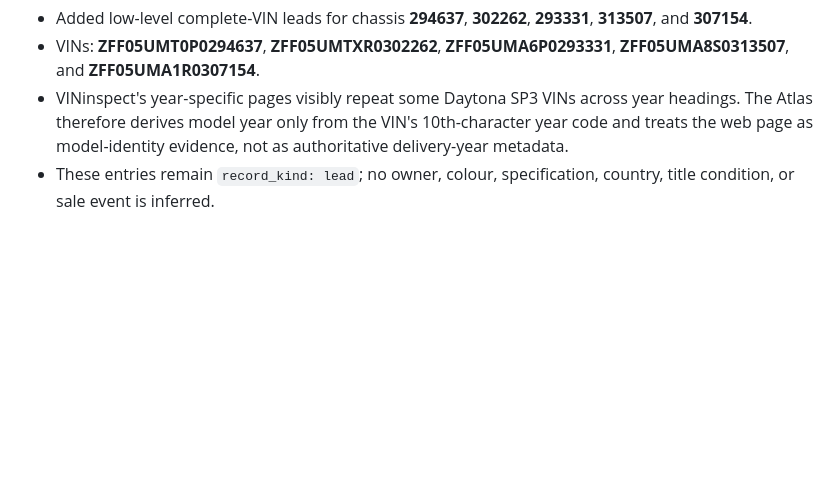
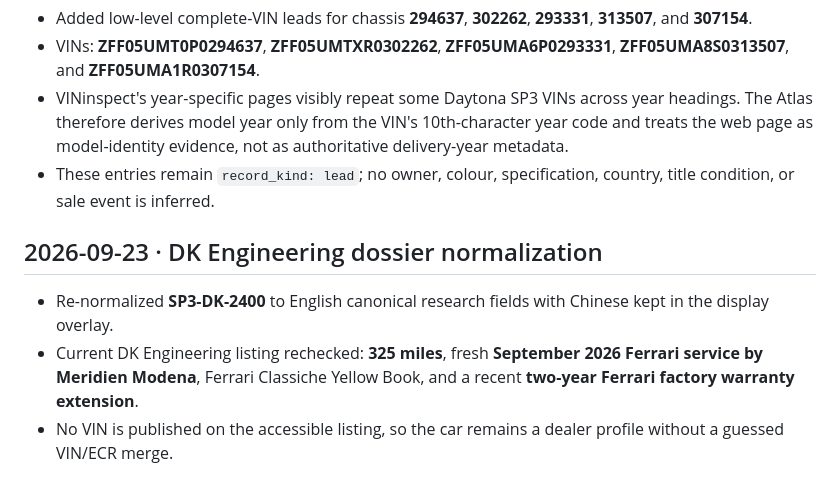
Before and after one commit to gjimzhou/ferrari-sp3-atlas, a Markdown page: docs/RESEARCH_LOG.md, the part around the change. Drawn GitHub-style; blank space fills up the shorter version.

Commit message:
Document DK Engineering dossier refresh

```diff
--- a/docs/RESEARCH_LOG.md
+++ b/docs/RESEARCH_LOG.md
@@ -135,3 +135,10 @@
 - VINs: **ZFF05UMT0P0294637**, **ZFF05UMTXR0302262**, **ZFF05UMA6P0293331**, **ZFF05UMA8S0313507**, and **ZFF05UMA1R0307154**.
 - VINinspect's year-specific pages visibly repeat some Daytona SP3 VINs across year headings. The Atlas therefore derives model year only from the VIN's 10th-character year code and treats the web page as model-identity evidence, not as authoritative delivery-year metadata.
 - These entries remain `record_kind: lead`; no owner, colour, specification, country, title condition, or sale event is inferred.
+
+
+## 2026-09-23 · DK Engineering dossier normalization
+
+- Re-normalized **SP3-DK-2400** to English canonical research fields with Chinese kept in the display overlay.
+- Current DK Engineering listing rechecked: **325 miles**, fresh **September 2026 Ferrari service by Meridien Modena**, Ferrari Classiche Yellow Book, and a recent **two-year Ferrari factory warranty extension**.
+- No VIN is published on the accessible listing, so the car remains a dealer profile without a guessed VIN/ECR merge.
```
